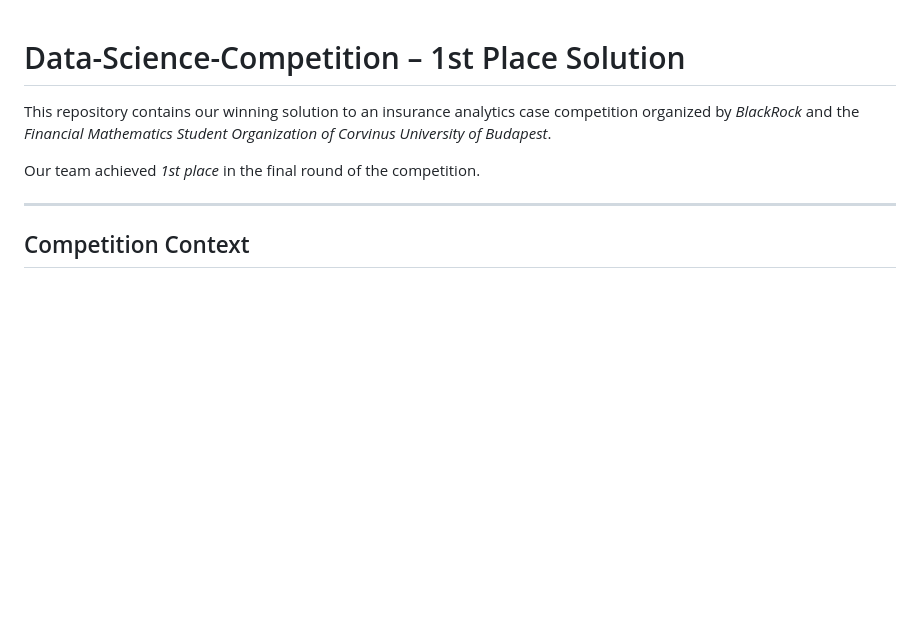
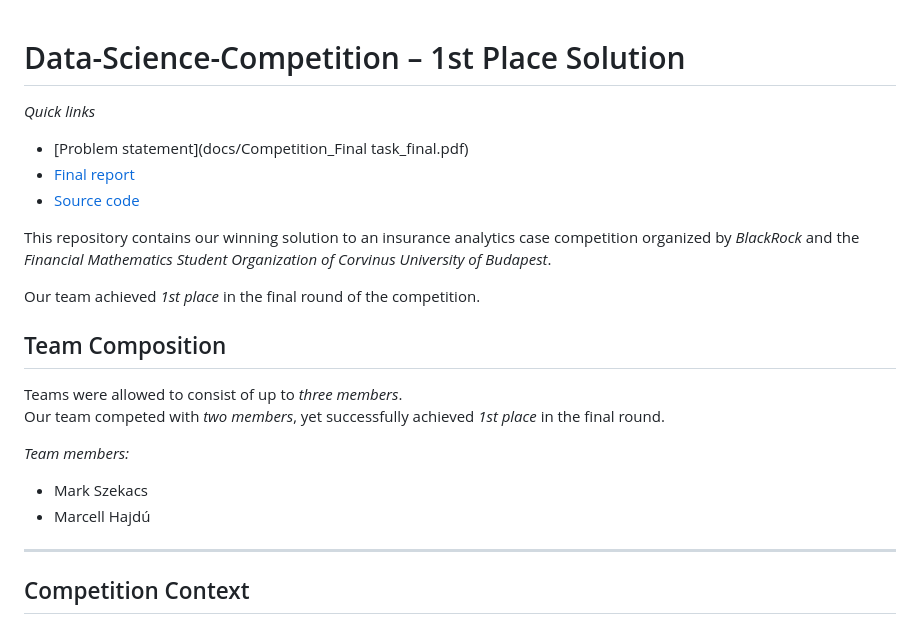
Before and after one commit to markszekacs/Data-Science-Competition, a Markdown page: README.md, the part around the change. Drawn GitHub-style; blank space fills up the shorter version.

```diff
--- a/README.md
+++ b/README.md
@@ -1,8 +1,22 @@
 # Data-Science-Competition – 1st Place Solution
+
+*Quick links*
+- [Problem statement](docs/Competition_Final task_final.pdf)
+- [Final report](docs/task1.pdf)
+- [Source code](src/)
 
 This repository contains our winning solution to an insurance analytics case competition organized by *BlackRock* and the *Financial Mathematics Student Organization of Corvinus University of Budapest*.
 
 Our team achieved *1st place* in the final round of the competition.
+
+## Team Composition
+
+Teams were allowed to consist of up to *three members*.
+Our team competed with *two members*, yet successfully achieved *1st place* in the final round.
+
+*Team members:*
+- Mark Szekacs
+- Marcell Hajdú
 
 ---
 
```
